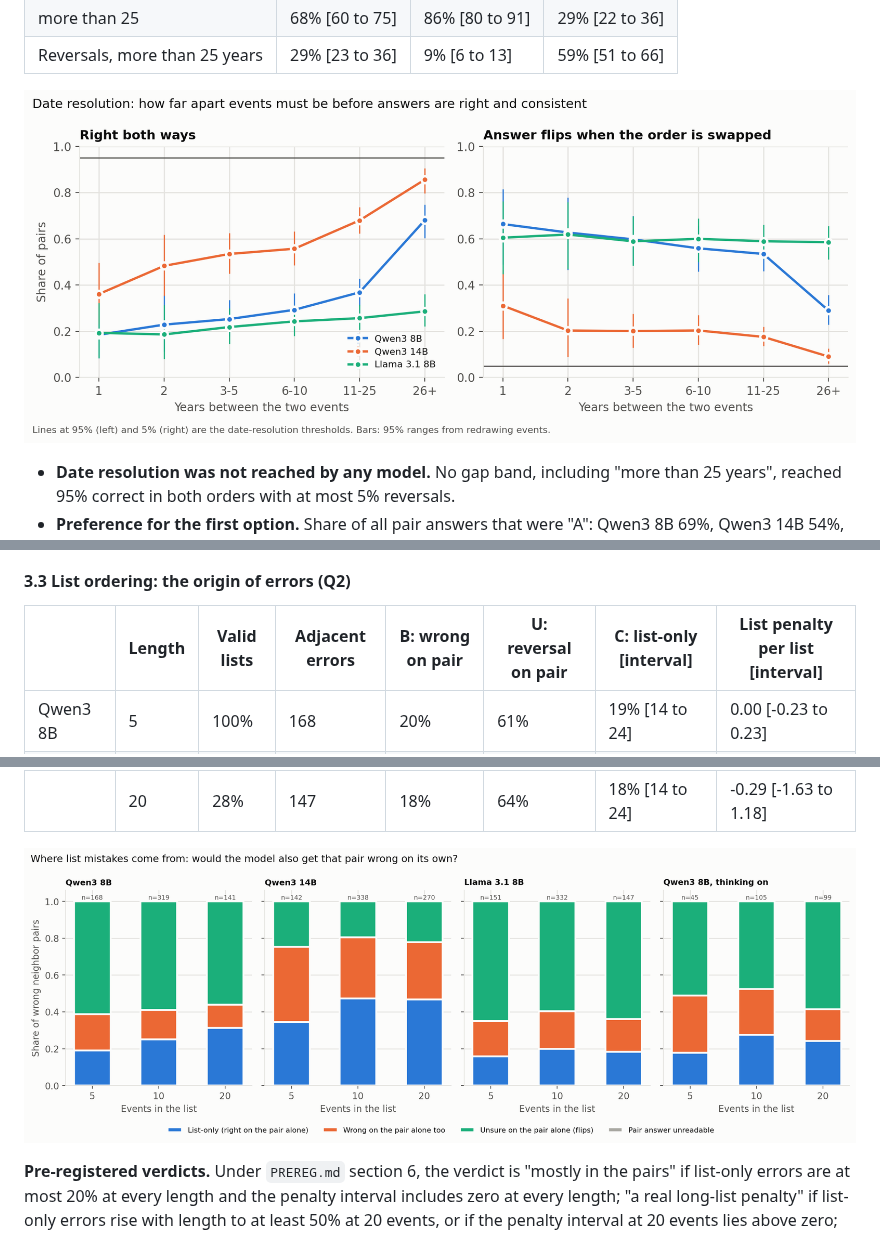
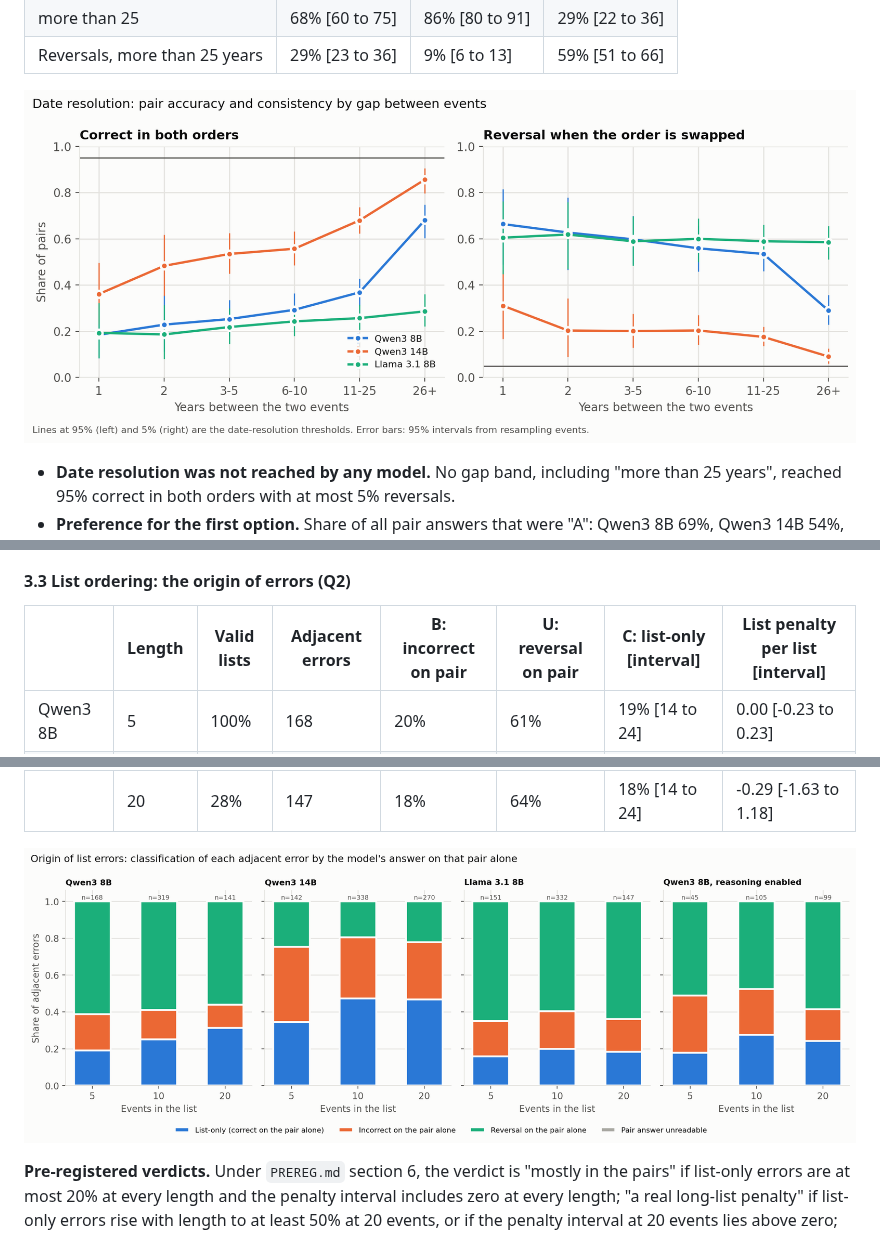
Before and after one commit to JLFinance25/chronology-pairs, a Markdown page: writeup/REPORT.md, 3 parts joined by grey strips. GitHub-like rendering; pictures changed too: figures/fig1_date_resolution.png, figures/fig2_list_mistakes.png.

```diff
--- a/writeup/REPORT.md
+++ b/writeup/REPORT.md
@@ -187,7 +187,7 @@ incorrect.
 
 #### 3.3 List ordering: the origin of errors (Q2)
 
-| | Length | Valid lists | Adjacent errors | B: wrong on pair | U: reversal on pair | C: list-only [interval] | List penalty per list [interval] |
+| | Length | Valid lists | Adjacent errors | B: incorrect on pair | U: reversal on pair | C: list-only [interval] | List penalty per list [interval] |
 |---|---|---|---|---|---|---|---|
 | Qwen3 8B | 5 | 100% | 168 | 20% | 61% | 19% [14 to 24] | 0.00 [-0.23 to 0.23] |
 | | 10 | 88% | 319 | 16% | 59% | 25% [21 to 30] | -0.06 [-0.34 to 0.22] |
```
Also changed, not shown: other parts of writeup/REPORT.md (+33 -5 lines), README.md (+3 -1 lines), figures/fig3_penalty_and_integrity.png, 3 other files.
